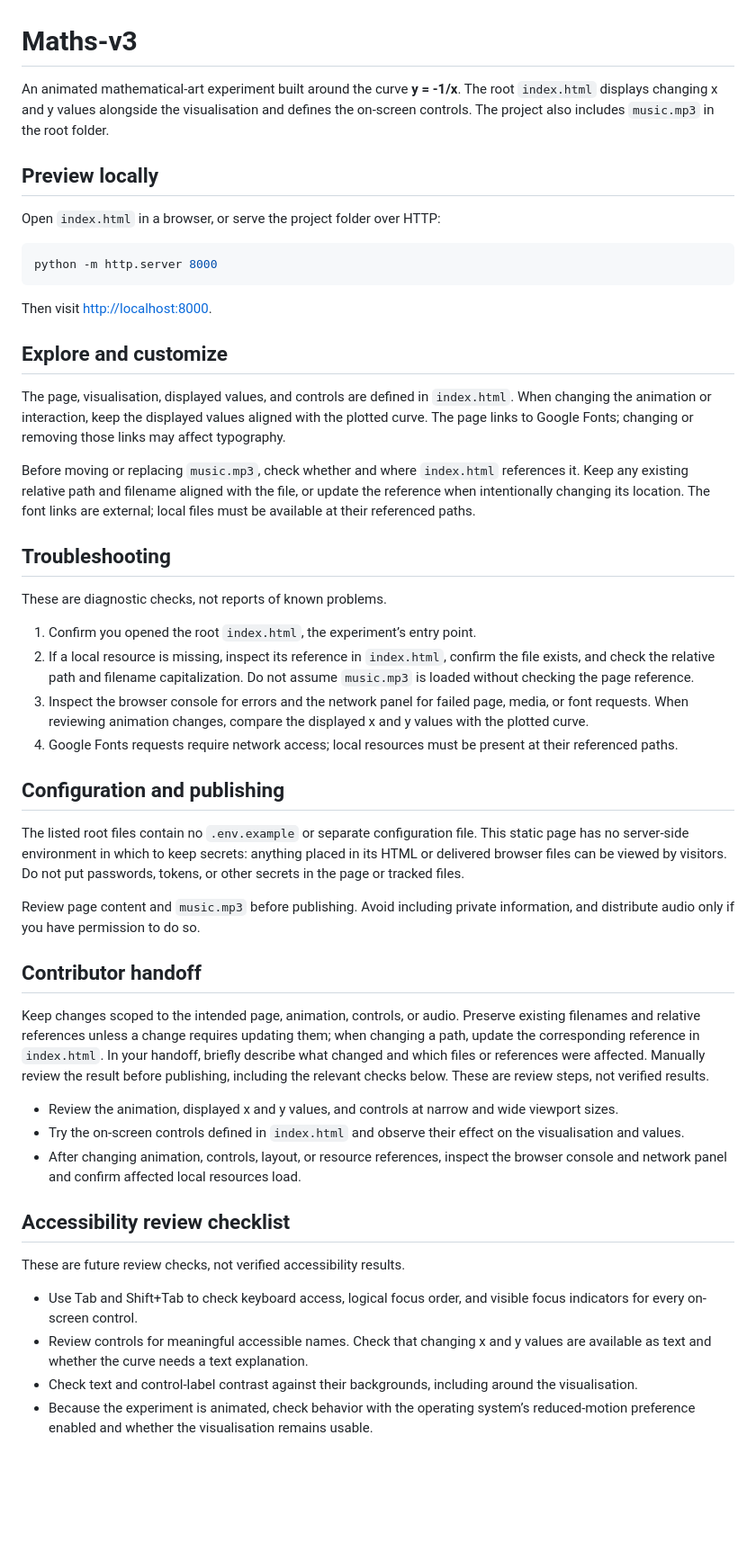
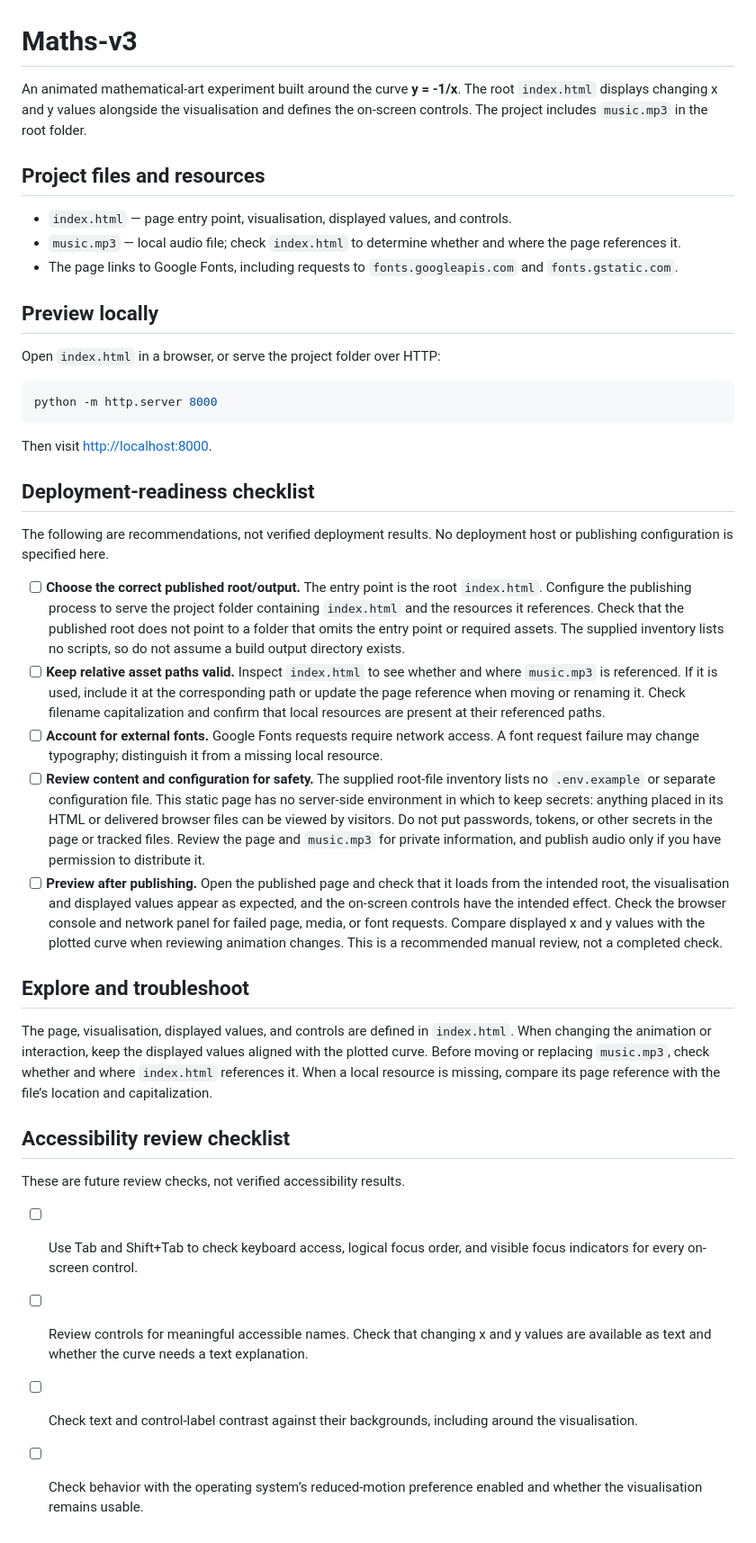
Before and after one commit to ayush143-maker/Maths-v3, a Markdown page: README.md, the part around the change. Shown at 90% size. Rendered like a GitHub page; blank space fills up the shorter version.

Commit message:
docs(readme): documentation pass 19

```diff
--- a/README.md
+++ b/README.md
@@ -1,6 +1,12 @@
 # Maths-v3
 
-An animated mathematical-art experiment built around the curve **y = -1/x**. The root `index.html` displays changing x and y values alongside the visualisation and defines the on-screen controls. The project also includes `music.mp3` in the root folder.
+An animated mathematical-art experiment built around the curve **y = -1/x**. The root `index.html` displays changing x and y values alongside the visualisation and defines the on-screen controls. The project includes `music.mp3` in the root folder.
+
+## Project files and resources
+
+- `index.html` — page entry point, visualisation, displayed values, and controls.
+- `music.mp3` — local audio file; check `index.html` to determine whether and where the page references it.
+- The page links to Google Fonts, including requests to `fonts.googleapis.com` and `fonts.gstatic.com`.
 
 ## Preview locally
 
@@ -12,40 +18,25 @@ python -m http.server 8000
 
 Then visit <http://localhost:8000>.
 
-## Explore and customize
+## Deployment-readiness checklist
 
-The page, visualisation, displayed values, and controls are defined in `index.html`. When changing the animation or interaction, keep the displayed values aligned with the plotted curve. The page links to Google Fonts; changing or removing those links may affect typography.
+The following are recommendations, not verified deployment results. No deployment host or publishing configuration is specified here.
 
-Before moving or replacing `music.mp3`, check whether and where `index.html` references it. Keep any existing relative path and filename aligned with the file, or update the reference when intentionally changing its location. The font links are external; local files must be available at their referenced paths.
+- [ ] **Choose the correct published root/output.** The entry point is the root `index.html`. Configure the publishing process to serve the project folder containing `index.html` and the resources it references. Check that the published root does not point to a folder that omits the entry point or required assets. The supplied inventory lists no scripts, so do not assume a build output directory exists.
+- [ ] **Keep relative asset paths valid.** Inspect `index.html` to see whether and where `music.mp3` is referenced. If it is used, include it at the corresponding path or update the page reference when moving or renaming it. Check filename capitalization and confirm that local resources are present at their referenced paths.
+- [ ] **Account for external fonts.** Google Fonts requests require network access. A font request failure may change typography; distinguish it from a missing local resource.
+- [ ] **Review content and configuration for safety.** The supplied root-file inventory lists no `.env.example` or separate configuration file. This static page has no server-side environment in which to keep secrets: anything placed in its HTML or delivered browser files can be viewed by visitors. Do not put passwords, tokens, or other secrets in the page or tracked files. Review the page and `music.mp3` for private information, and publish audio only if you have permission to distribute it.
+- [ ] **Preview after publishing.** Open the published page and check that it loads from the intended root, the visualisation and displayed values appear as expected, and the on-screen controls have the intended effect. Check the browser console and network panel for failed page, media, or font requests. Compare displayed x and y values with the plotted curve when reviewing animation changes. This is a recommended manual review, not a completed check.
 
-## Troubleshooting
+## Explore and troubleshoot
 
-These are diagnostic checks, not reports of known problems.
-
-1. Confirm you opened the root `index.html`, the experiment’s entry point.
-2. If a local resource is missing, inspect its reference in `index.html`, confirm the file exists, and check the relative path and filename capitalization. Do not assume `music.mp3` is loaded without checking the page reference.
-3. Inspect the browser console for errors and the network panel for failed page, media, or font requests. When reviewing animation changes, compare the displayed x and y values with the plotted curve.
-4. Google Fonts requests require network access; local resources must be present at their referenced paths.
-
-## Configuration and publishing
-
-The listed root files contain no `.env.example` or separate configuration file. This static page has no server-side environment in which to keep secrets: anything placed in its HTML or delivered browser files can be viewed by visitors. Do not put passwords, tokens, or other secrets in the page or tracked files.
-
-Review page content and `music.mp3` before publishing. Avoid including private information, and distribute audio only if you have permission to do so.
-
-## Contributor handoff
-
-Keep changes scoped to the intended page, animation, controls, or audio. Preserve existing filenames and relative references unless a change requires updating them; when changing a path, update the corresponding reference in `index.html`. In your handoff, briefly describe what changed and which files or references were affected. Manually review the result before publishing, including the relevant checks below. These are review steps, not verified results.
-
-- Review the animation, displayed x and y values, and controls at narrow and wide viewport sizes.
-- Try the on-screen controls defined in `index.html` and observe their effect on the visualisation and values.
-- After changing animation, controls, layout, or resource references, inspect the browser console and network panel and confirm affected local resources load.
+The page, visualisation, displayed values, and controls are defined in `index.html`. When changing the animation or interaction, keep the displayed values aligned with the plotted curve. Before moving or replacing `music.mp3`, check whether and where `index.html` references it. When a local resource is missing, compare its page reference with the file’s location and capitalization.
 
 ## Accessibility review checklist
 
 These are future review checks, not verified accessibility results.
 
-- Use Tab and Shift+Tab to check keyboard access, logical focus order, and visible focus indicators for every on-screen control.
-- Review controls for meaningful accessible names. Check that changing x and y values are available as text and whether the curve needs a text explanation.
-- Check text and control-label contrast against their backgrounds, including around the visualisation.
-- Because the experiment is animated, check behavior with the operating system’s reduced-motion preference enabled and whether the visualisation remains usable.
+- [ ] Use Tab and Shift+Tab to check keyboard access, logical focus order, and visible focus indicators for every on-screen control.
+- [ ] Review controls for meaningful accessible names. Check that changing x and y values are available as text and whether the curve needs a text explanation.
+- [ ] Check text and control-label contrast against their backgrounds, including around the visualisation.
+- [ ] Check behavior with the operating system’s reduced-motion preference enabled and whether the visualisation remains usable.
```
